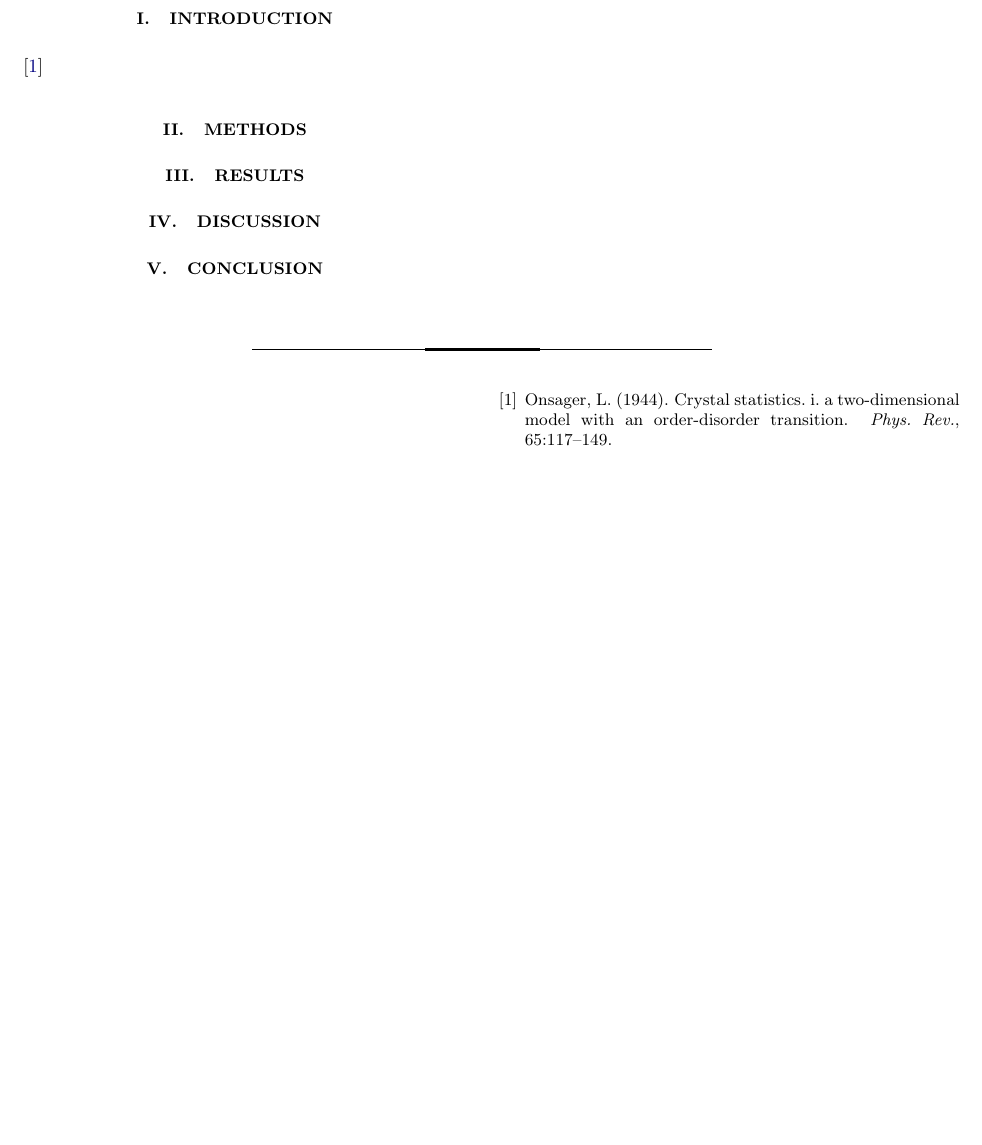
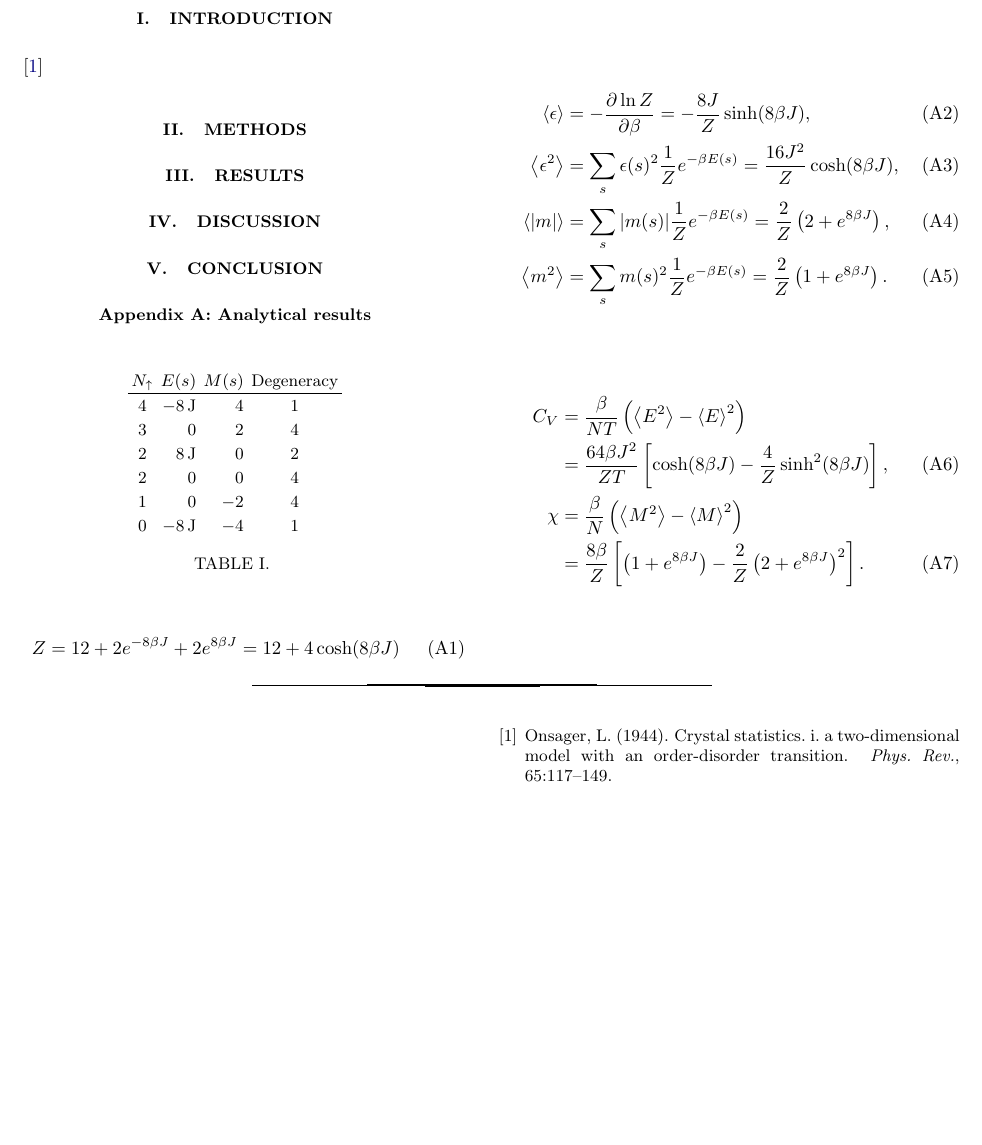
Before and after one commit to Vikenes/FYS4150, a LaTeX paper (project4/latex/project4.tex, which reads project4/latex/appendix.tex, project4/latex/preamble.tex): part of the page, cut so that both start at the same text, the shorter picture padded with empty space. Compiled offline with pdfLaTeX.

Commit message:
added some analytical results

```diff
--- /dev/null
+++ b/project4/latex/appendix.tex
@@ -0,0 +1,36 @@
+\appendix
+
+\section{Analytical results}
+
+\begin{table}[h!]
+    \begin{tabular}{crrc}
+    $N_\uparrow$ & $E(s)$ & $M(s)$ & Degeneracy \\ \hline
+    $4$ & $-8\,\mathrm{J}$ & $4$ & $1$ \\
+    $3$ & $0$ & $2$ & $4$ \\
+    $2$ & $8\,\mathrm{J}$ & $0$ & $2$ \\
+    $2$ & $0$ & $0$ & $4$ \\
+    $1$ & $0$ & $-2$ & $4$ \\
+    $0$ & $-8\,\mathrm{J}$ & $-4$ & $1$
+    \end{tabular}
+    \caption{}
+    \label{tab:2d_configurations}
+\end{table}
+
+\begin{equation}\label{eq:analytical_partition_func}
+    Z = 12 + 2 e^{-8\bj} + 2 e^{8\bj} = 12 + 4 \cosh(8\bj)
+\end{equation}
+
+\begin{align}
+    \expval{\eps} &= -\pdv{\ln Z}{\beta} = -\frac{8J}{Z}\sinh(8\bj), \label{eq:analytical_avg_energy} \\
+    \expval{\eps^2} &= \sum_s \eps(s)^2 \frac{1}{Z} e^{-\beta E(s)} = \frac{16 J^2}{Z}\cosh(8\bj),\label{eq:analytical_avg_energy_squared} \\
+    \expval{\abs{m}} &= \sum_s \abs{m(s)} \frac{1}{Z}e^{-\beta E(s)} = \frac{2}{Z}\closed{2 + e^{8\bj}},\label{eq:analytical_avg_absolute_mag} \\
+    \expval{m^2} &= \sum_s m(s)^2 \frac{1}{Z} e^{-\beta E(s)} = \frac{2}{Z}\closed{1 + e^{8\bj}}. \label{eq:analytical_avg_mag_squared}
+\end{align}
+
+
+\begin{align}
+    C_V &= \frac{\beta}{N T}\closed{\expval{E^2} - \expval{E}^2} \nonumber \\
+    &= \frac{64\beta J^2}{Z T} \bracket{\cosh(8\bj) - \frac{4}{Z}\sinh^2(8\bj)}, \label{eq:analytical_CV} \\
+    \chi &= \frac{\beta}{N}\closed{\expval{M^2} - \expval{M}^2} \nonumber \\
+    &= \frac{8\beta}{Z}\bracket{\closed{1+e^{8\bj}} - \frac{2}{Z}\closed{2+e^{8\bj}}^2}. \label{eq:analytical_magnetic_susceptibility}
+\end{align}
--- a/project4/latex/preamble.tex
+++ b/project4/latex/preamble.tex
@@ -48,6 +48,9 @@
 \newcommand{\Vetle}[1]{\textcolor{red}{#1}}
 \newcommand{\Nanna}[1]{\textcolor{green}{#1}}
 
+\newcommand{\unit}[1]{\,\mathrm{#1}}
+\newcommand{\bj}{\beta J}
+
 % ===========================================
 
 \graphicspath{{../output/plots/}}
--- a/project4/latex/project4.tex
+++ b/project4/latex/project4.tex
@@ -24,7 +24,8 @@
 
 \input{conclusion.tex}
 
-% \onecolumngrid
+
+\input{appendix.tex}
 
 \bibliographystyle{apalike}
 \bibliography{ref}
```
Also changed, not shown: project4/latex/project4.pdf.
